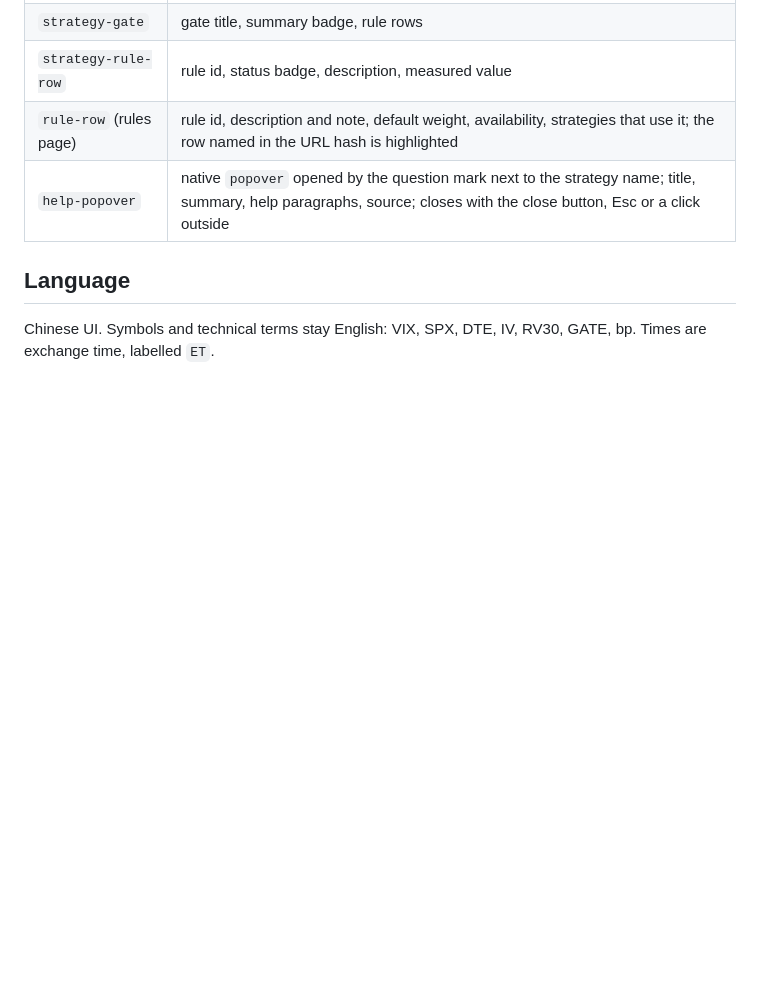
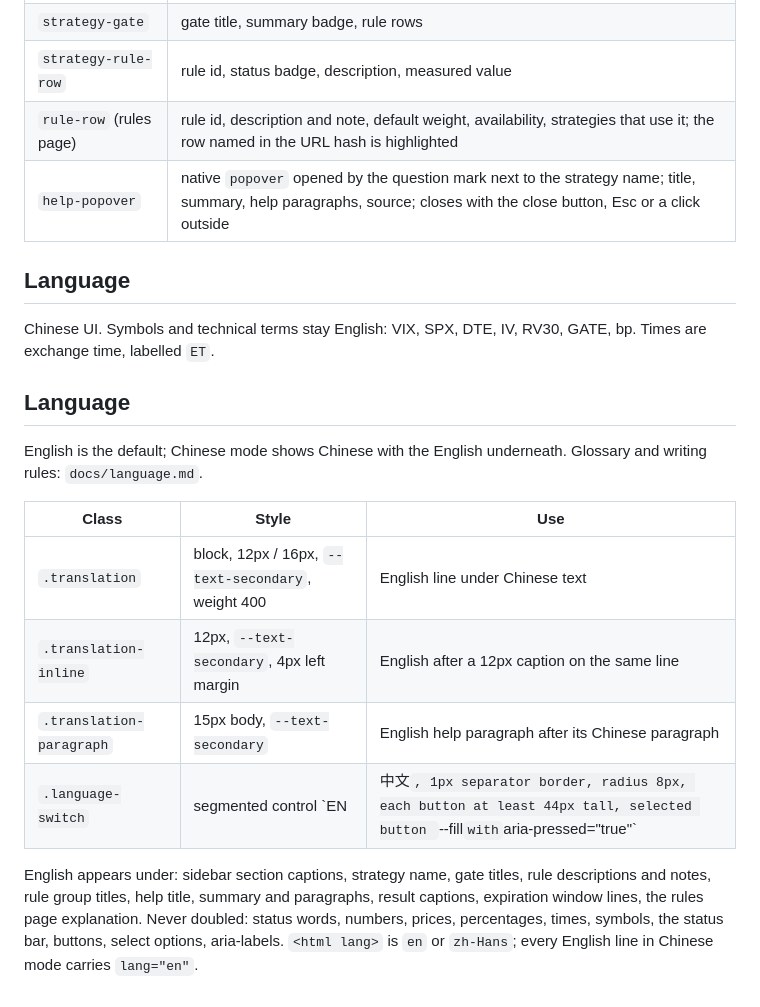
Before and after one commit to littenduck/StockBoard, a Markdown page: docs/design.md, the part around the change. Drawn GitHub-style; blank space fills up the shorter version.

Commit message:
Add language glossary and bilingual design rules
Co-Authored-By: Claude Opus 5.5 <noreply@anthropic.com>

```diff
--- a/docs/design.md
+++ b/docs/design.md
@@ -88,3 +88,18 @@ Summaries (symbol, gate) use only 通过 / 否决 / 未知. Icon-only places car
 ## Language
 
 Chinese UI. Symbols and technical terms stay English: VIX, SPX, DTE, IV, RV30, GATE, bp. Times are exchange time, labelled `ET`.
+
+## Language
+
+English is the default; Chinese mode shows Chinese with the English underneath. Glossary and writing rules: `docs/language.md`.
+
+| Class | Style | Use |
+|---|---|---|
+| `.translation` | block, 12px / 16px, `--text-secondary`, weight 400 | English line under Chinese text |
+| `.translation-inline` | 12px, `--text-secondary`, 4px left margin | English after a 12px caption on the same line |
+| `.translation-paragraph` | 15px body, `--text-secondary` | English help paragraph after its Chinese paragraph |
+| `.language-switch` | segmented control `EN | 中文`, 1px separator border, radius 8px, each button at least 44px tall, selected button `--fill` with `aria-pressed="true"` | sidebar header and rules page header |
+
+English appears under: sidebar section captions, strategy name, gate titles, rule descriptions and notes, rule group titles, help title, summary and paragraphs, result captions, expiration window lines, the rules page explanation.
+Never doubled: status words, numbers, prices, percentages, times, symbols, the status bar, buttons, select options, aria-labels.
+`<html lang>` is `en` or `zh-Hans`; every English line in Chinese mode carries `lang="en"`.
```
Also changed, not shown: docs/language.md (added, +16 -0 lines).
